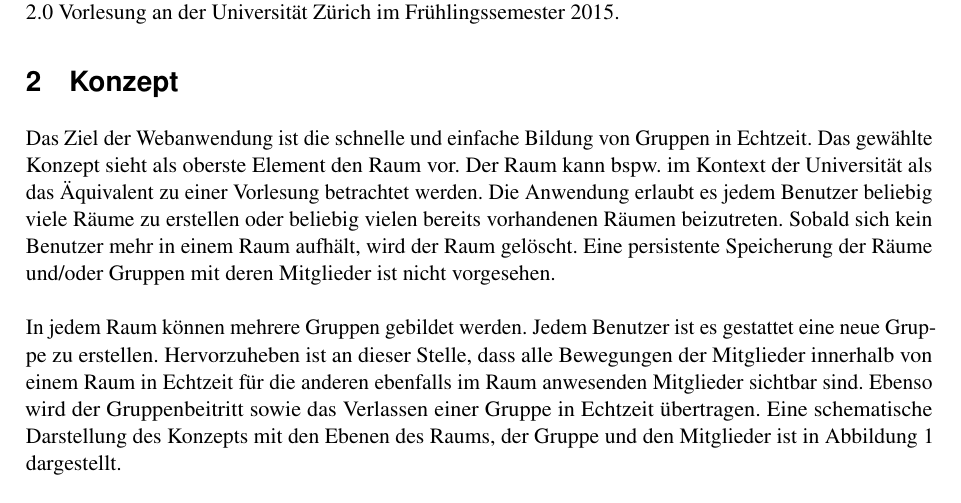
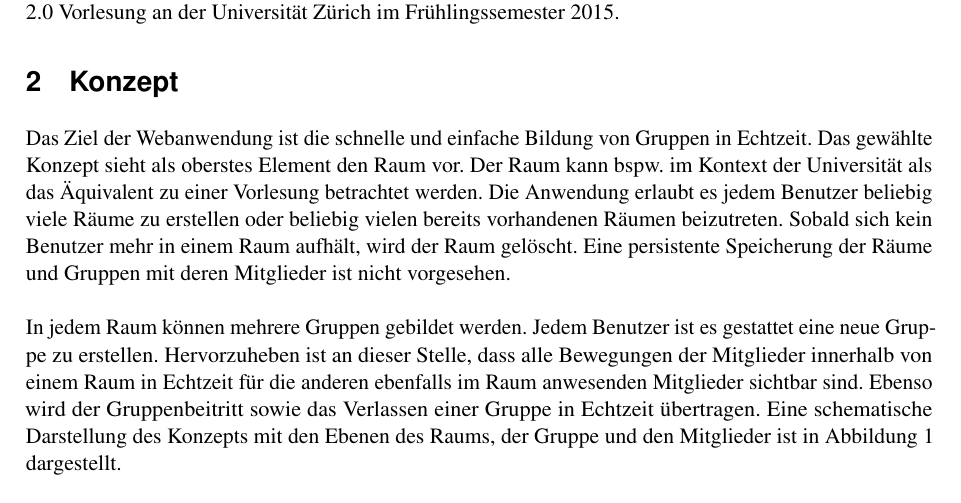
Before and after one commit to sebastian-stephan/groupfindr, a LaTeX book (report/Gruppenbildung.tex, which reads report/kapitel/kap2_konzept.tex): part of page 2 of 7, cut so that both start at the same text. Compiled offline with pdfLaTeX.

Commit message:
Fix minor language issue

```diff
--- a/report/kapitel/kap2_konzept.tex
+++ b/report/kapitel/kap2_konzept.tex
@@ -2,7 +2,7 @@
 \chapter{Konzept}
 \label{konzept}
 
-Das Ziel der Webanwendung ist die schnelle und einfache Bildung von Gruppen in Echtzeit. Das gewählte Konzept sieht als oberste Element den Raum vor. Der Raum kann bspw. im Kontext der Universität als das Äquivalent zu einer Vorlesung betrachtet werden. Die Anwendung erlaubt es jedem Benutzer beliebig viele Räume zu erstellen oder beliebig vielen bereits vorhandenen Räumen beizutreten. Sobald sich kein Benutzer mehr in einem Raum aufhält, wird der Raum gelöscht. Eine persistente Speicherung der Räume und/oder Gruppen mit deren Mitglieder ist nicht vorgesehen.
+Das Ziel der Webanwendung ist die schnelle und einfache Bildung von Gruppen in Echtzeit. Das gewählte Konzept sieht als oberstes Element den Raum vor. Der Raum kann bspw. im Kontext der Universität als das Äquivalent zu einer Vorlesung betrachtet werden. Die Anwendung erlaubt es jedem Benutzer beliebig viele Räume zu erstellen oder beliebig vielen bereits vorhandenen Räumen beizutreten. Sobald sich kein Benutzer mehr in einem Raum aufhält, wird der Raum gelöscht. Eine persistente Speicherung der Räume und Gruppen mit deren Mitglieder ist nicht vorgesehen.
 \newline\newline
 In jedem Raum können mehrere Gruppen gebildet werden. Jedem Benutzer ist es gestattet eine neue Gruppe zu erstellen. Hervorzuheben ist an dieser Stelle, dass alle Bewegungen der Mitglieder innerhalb von einem Raum in Echtzeit für die anderen ebenfalls im Raum anwesenden Mitglieder sichtbar sind. Ebenso wird der Gruppenbeitritt sowie das Verlassen einer Gruppe in Echtzeit übertragen. Eine schematische Darstellung des Konzepts mit den Ebenen des Raums, der Gruppe und den Mitglieder ist in Abbildung \ref{konzeptskizze} dargestellt.
 
```
Also changed, not shown: report/Gruppenbildung.pdf.
